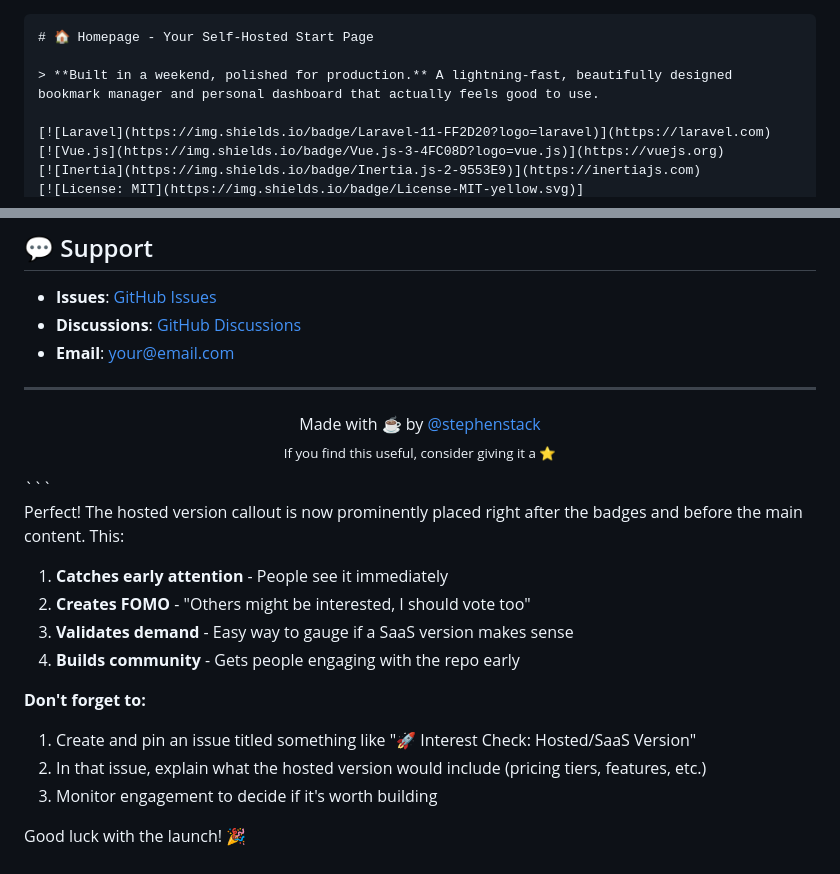
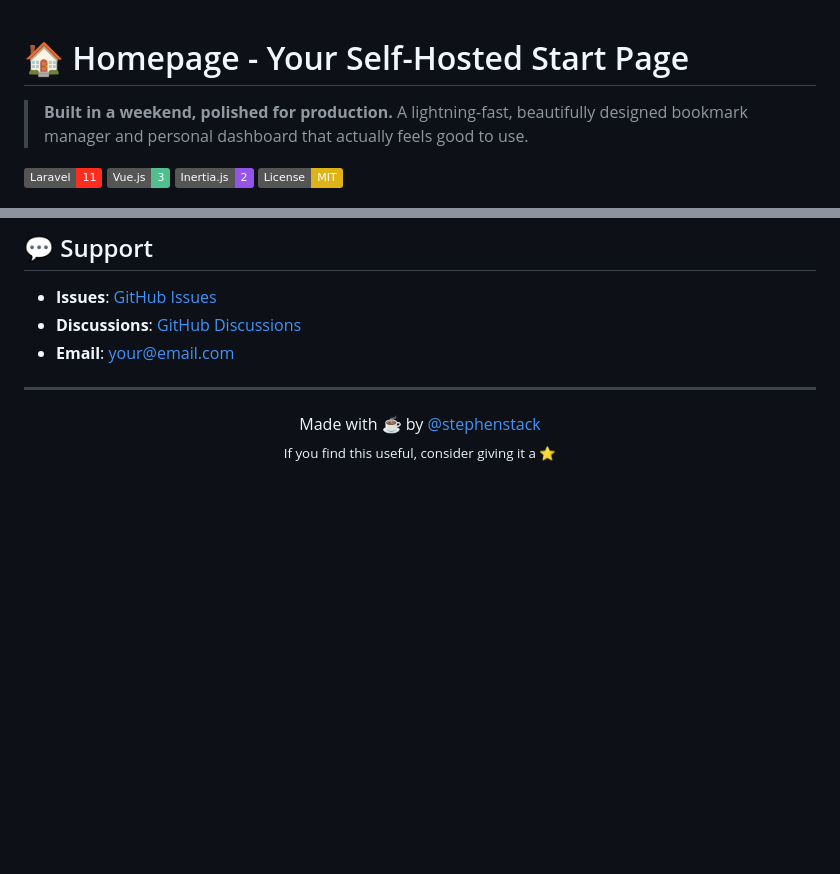
Before and after one commit to stephenstack/laravel-bookmarks, a Markdown page: README.md, 2 parts joined by grey strips. Rendered like a GitHub page; badges without logos; blank space fills up the shorter version.

Commit message:
Remove unnecessary markdown code block from README.md and streamline content for clarity

`````diff
--- a/README.md
+++ b/README.md
@@ -1,4 +1,3 @@
-````markdown
 # 🏠 Homepage - Your Self-Hosted Start Page
 
 > **Built in a weekend, polished for production.** A lightning-fast, beautifully designed bookmark manager and personal dashboard that actually feels good to use.
@@ -250,19 +248,3 @@ This project is open source and available under the [MIT License](LICENSE).
   <br>
   <sub>If you find this useful, consider giving it a ⭐</sub>
 </p>
-```
-
-Perfect! The hosted version callout is now prominently placed right after the badges and before the main content. This:
-
-1. **Catches early attention** - People see it immediately
-2. **Creates FOMO** - "Others might be interested, I should vote too"
-3. **Validates demand** - Easy way to gauge if a SaaS version makes sense
-4. **Builds community** - Gets people engaging with the repo early
-
-**Don't forget to:**
-
-1. Create and pin an issue titled something like "🚀 Interest Check: Hosted/SaaS Version"
-2. In that issue, explain what the hosted version would include (pricing tiers, features, etc.)
-3. Monitor engagement to decide if it's worth building
-
-Good luck with the launch! 🎉
`````
Also changed, not shown: other parts of README.md (+0 -1 lines).
